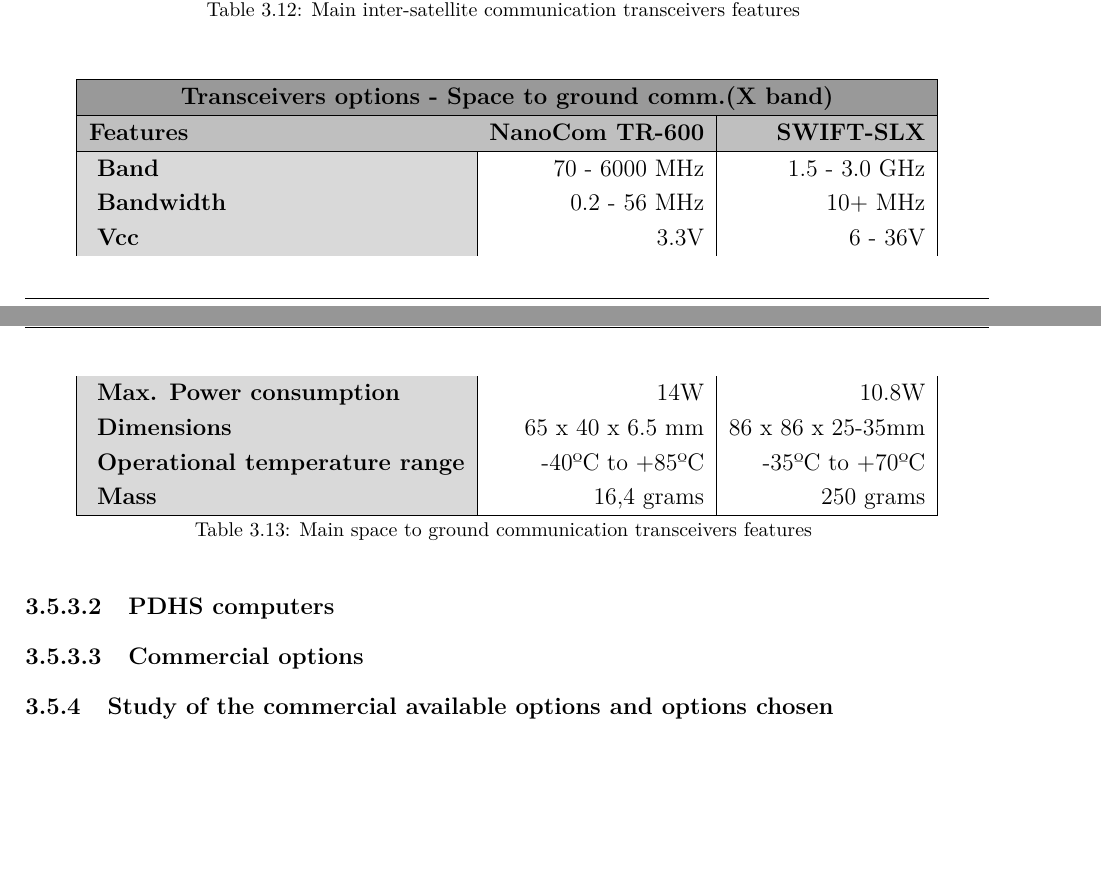
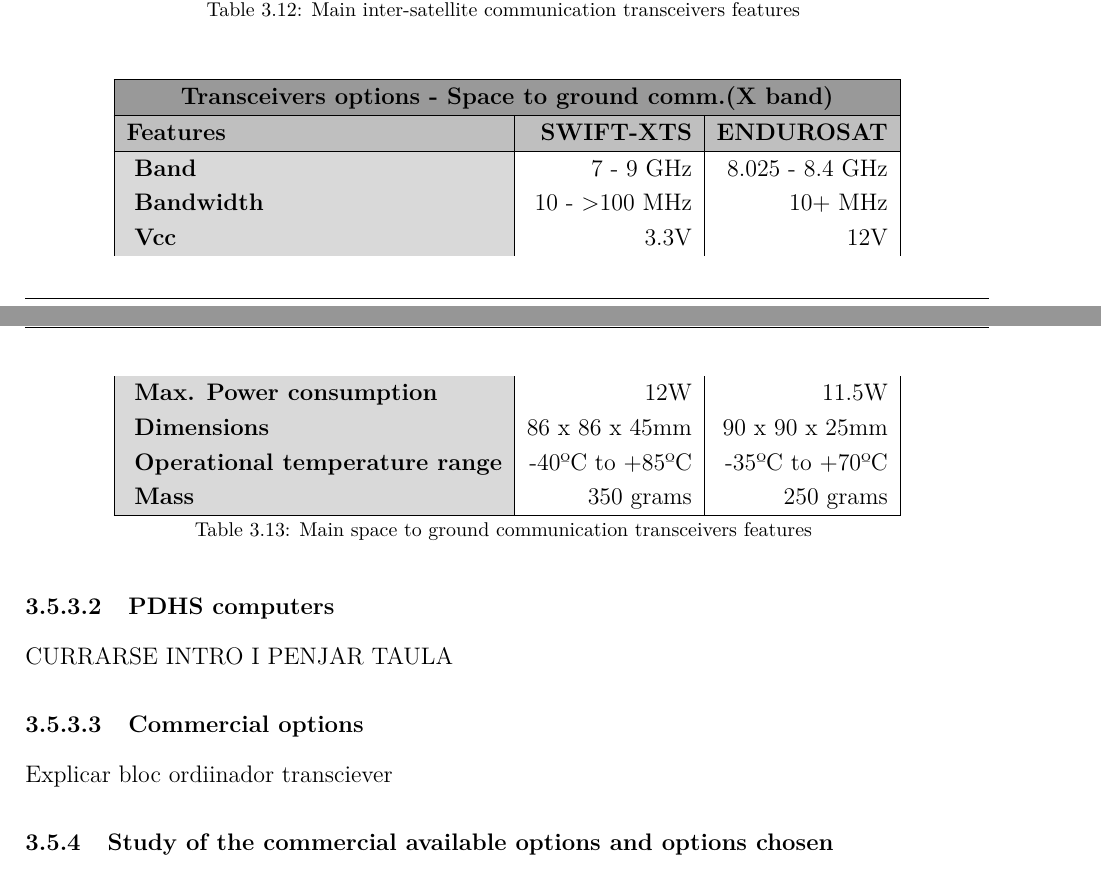
Before and after one commit to davidmorata33/satellitedesign, a LaTeX document (SatDept_report/SatDept_report/Report.tex, which reads SatDept_report/SatDept_report/sections/SatelliteDesign/Payload.tex): two parts of pages 25 and 26 of 38, joined at a grey line, cut so that both start at the same text, the shorter picture padded with empty space. Compiled offline with pdfLaTeX.

Commit message:
update taules

```diff
--- a/SatDept_report/SatDept_report/sections/SatelliteDesign/Payload.tex
+++ b/SatDept_report/SatDept_report/sections/SatelliteDesign/Payload.tex
@@ -130,16 +130,16 @@
 	\hline
 
 	\hline
-	\rowcolor[gray]{0.75}	\textbf{Features} &  \textbf{NanoCom TR-600} & \textbf{SWIFT-SLX} \\
+	\rowcolor[gray]{0.75}	\textbf{Features} &  \textbf{SWIFT-XTS} & \textbf{ENDUROSAT} \\
 	\hline
 
-	\cellcolor[gray]{0.85} \textbf{Band} & 70 - 6000 MHz  & 1.5 - 3.0 GHz\\
-	\cellcolor[gray]{0.85} \textbf{Bandwidth} & 0.2 - 56 MHz& 10+ MHz\\
-	\cellcolor[gray]{0.85} \textbf{Vcc} & 3.3V&6 - 36V \\
-	\cellcolor[gray]{0.85} \textbf{Max. Power consumption} & 14W& 10.8W\\
-	\cellcolor[gray]{0.85} \textbf{Dimensions} & 65 x 40 x 6.5 mm & 86 x 86 x 25-35mm\\
+	\cellcolor[gray]{0.85} \textbf{Band} & 7 - 9 GHz  & 8.025 - 8.4 GHz\\
+	\cellcolor[gray]{0.85} \textbf{Bandwidth} & 10 - >100 MHz& 10+ MHz\\
+	\cellcolor[gray]{0.85} \textbf{Vcc} & 3.3V&12V \\
+	\cellcolor[gray]{0.85} \textbf{Max. Power consumption} & 12W& 11.5W\\
+	\cellcolor[gray]{0.85} \textbf{Dimensions} & 86 x 86 x 45mm & 90 x 90 x 25mm\\
 	\cellcolor[gray]{0.85} \textbf{Operational temperature range} & -40ºC to +85ºC & -35ºC to +70ºC\\
-	\cellcolor[gray]{0.85} \textbf{Mass} & 16,4 grams&250 grams \\
+	\cellcolor[gray]{0.85} \textbf{Mass} & 350 grams&250 grams \\
 	\hline
 
 	\caption{Main space to ground communication transceivers features}
@@ -148,8 +148,10 @@
 \end{longtable}
 
 \subsubsubsection{PDHS computers}
+CURRARSE INTRO I PENJAR TAULA
+
 \subsubsubsection{Commercial options}
-
+Explicar bloc ordiinador transciever
 
 \subsubsection{Study of the commercial available options and options chosen}
 \paragraph{}A broad marked study is needed since all the options have to be considered. For this reason, and with the aim to show all the information and features of each system that has been considered in this section, the table \ref{payloadoptions} is presented below.
```
Also changed, not shown: SatDept_report/SatDept_report/Report.pdf, 6 other files.
